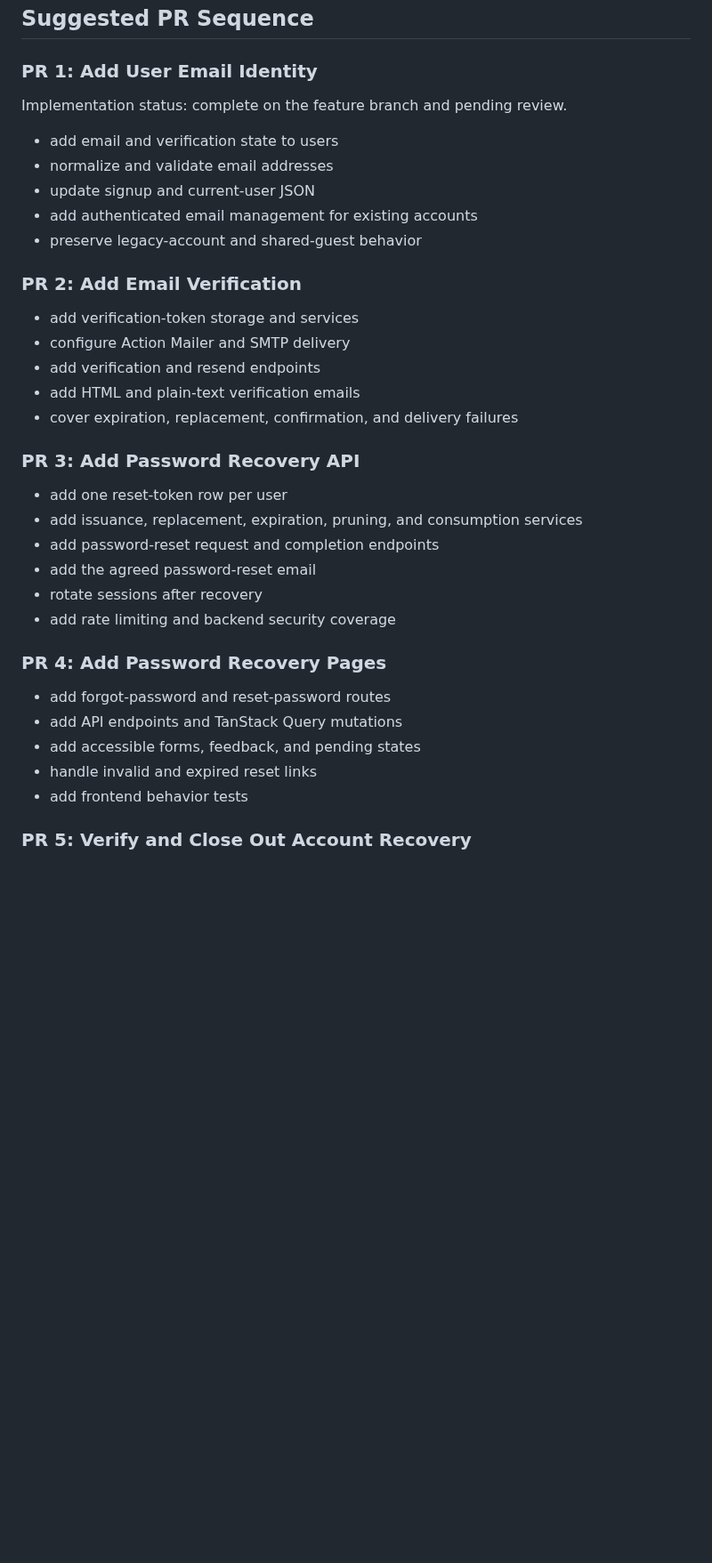
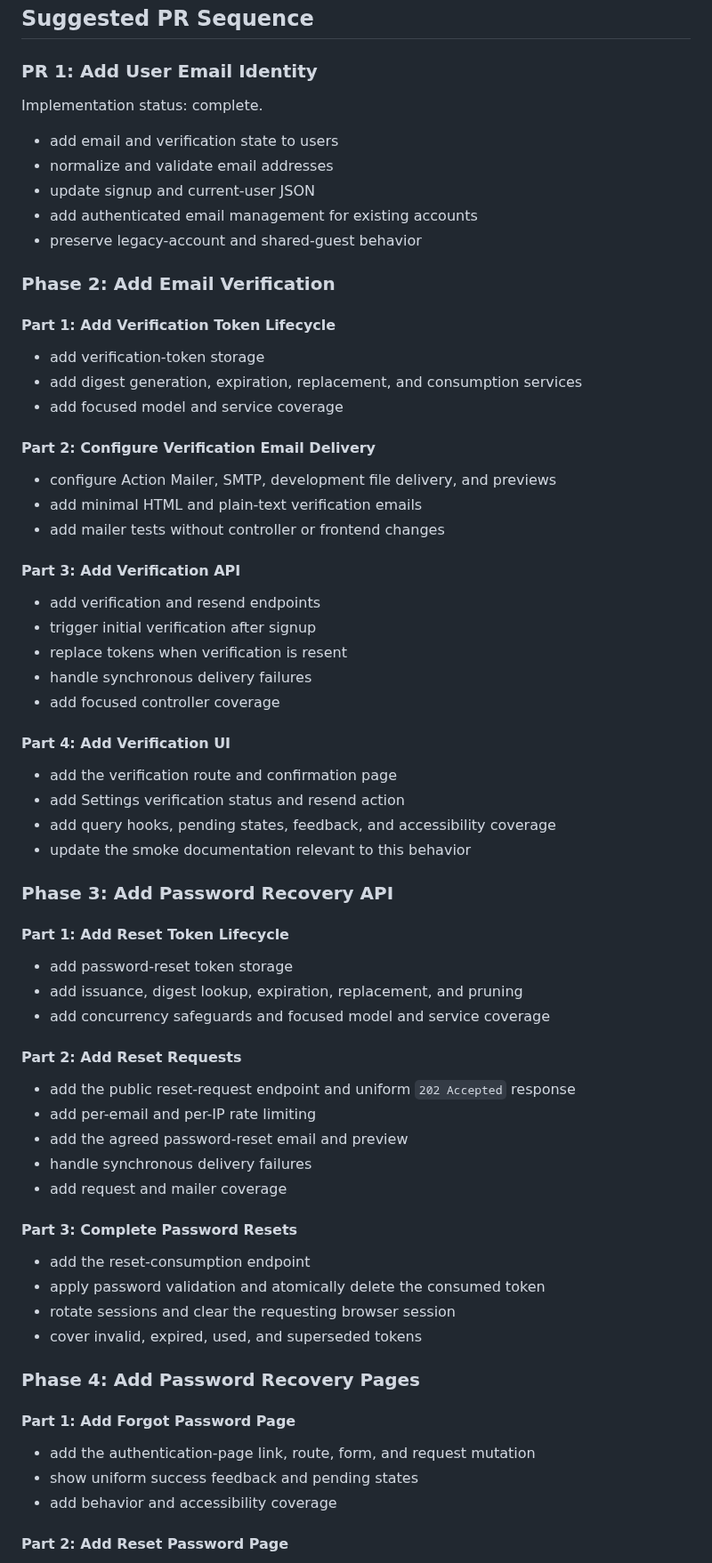
Before and after one commit to ade713/picture_me_scrolling, a Markdown page: docs/forgotten-password-plan.md, the part around one of its changes. Shown at 89% size. Drawn GitHub-style; blank space fills up the shorter version.

Commit message:
Refine account recovery PR sequence

```diff
--- a/docs/forgotten-password-plan.md
+++ b/docs/forgotten-password-plan.md
@@ -377,7 +377,7 @@ button, and display the complete reset URL as a fallback.
 
 ### PR 1: Add User Email Identity
 
-Implementation status: complete on the feature branch and pending review.
+Implementation status: complete.
 
 - add email and verification state to users
 - normalize and validate email addresses
@@ -385,29 +385,65 @@ Implementation status: complete on the feature branch and pending review.
 - add authenticated email management for existing accounts
 - preserve legacy-account and shared-guest behavior
 
-### PR 2: Add Email Verification
+### Phase 2: Add Email Verification
 
-- add verification-token storage and services
-- configure Action Mailer and SMTP delivery
+#### Part 1: Add Verification Token Lifecycle
+
+- add verification-token storage
+- add digest generation, expiration, replacement, and consumption services
+- add focused model and service coverage
+
+#### Part 2: Configure Verification Email Delivery
+
+- configure Action Mailer, SMTP, development file delivery, and previews
+- add minimal HTML and plain-text verification emails
+- add mailer tests without controller or frontend changes
+
+#### Part 3: Add Verification API
+
 - add verification and resend endpoints
-- add HTML and plain-text verification emails
-- cover expiration, replacement, confirmation, and delivery failures
+- trigger initial verification after signup
+- replace tokens when verification is resent
+- handle synchronous delivery failures
+- add focused controller coverage
 
-### PR 3: Add Password Recovery API
+#### Part 4: Add Verification UI
 
-- add one reset-token row per user
-- add issuance, replacement, expiration, pruning, and consumption services
-- add password-reset request and completion endpoints
-- add the agreed password-reset email
-- rotate sessions after recovery
-- add rate limiting and backend security coverage
+- add the verification route and confirmation page
+- add Settings verification status and resend action
+- add query hooks, pending states, feedback, and accessibility coverage
+- update the smoke documentation relevant to this behavior
 
-### PR 4: Add Password Recovery Pages
+### Phase 3: Add Password Recovery API
 
-- add forgot-password and reset-password routes
-- add API endpoints and TanStack Query mutations
-- add accessible forms, feedback, and pending states
-- handle invalid and expired reset links
-- add frontend behavior tests
+#### Part 1: Add Reset Token Lifecycle
 
-### PR 5: Verify and Close Out Account Recovery
+- add password-reset token storage
+- add issuance, digest lookup, expiration, replacement, and pruning
+- add concurrency safeguards and focused model and service coverage
+
+#### Part 2: Add Reset Requests
+
+- add the public reset-request endpoint and uniform `202 Accepted` response
+- add per-email and per-IP rate limiting
+- add the agreed password-reset email and preview
+- handle synchronous delivery failures
+- add request and mailer coverage
+
+#### Part 3: Complete Password Resets
+
+- add the reset-consumption endpoint
+- apply password validation and atomically delete the consumed token
+- rotate sessions and clear the requesting browser session
+- cover invalid, expired, used, and superseded tokens
+
+### Phase 4: Add Password Recovery Pages
+
+#### Part 1: Add Forgot Password Page
+
+- add the authentication-page link, route, form, and request mutation
+- show uniform success feedback and pending states
+- add behavior and accessibility coverage
+
+#### Part 2: Add Reset Password Page
+
```
Also changed, not shown: other parts of docs/forgotten-password-plan.md (+37 -2 lines).
